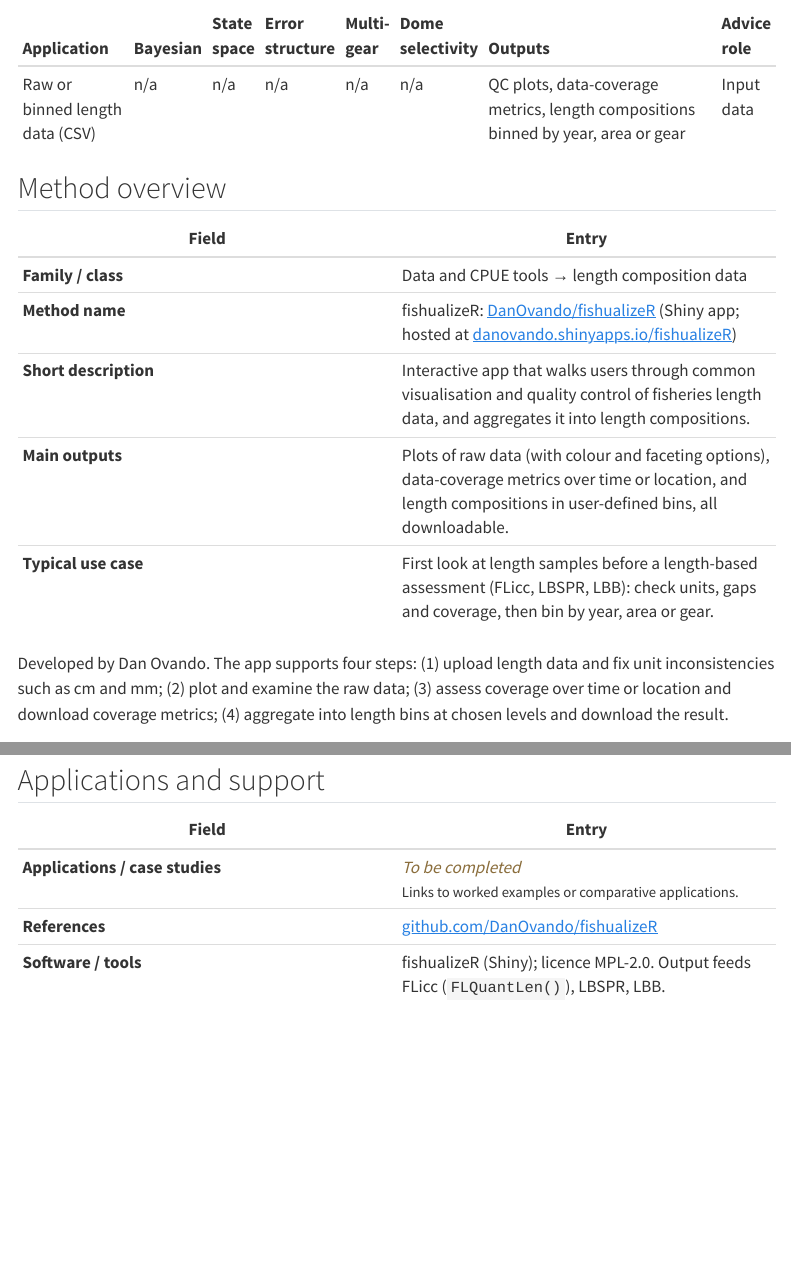
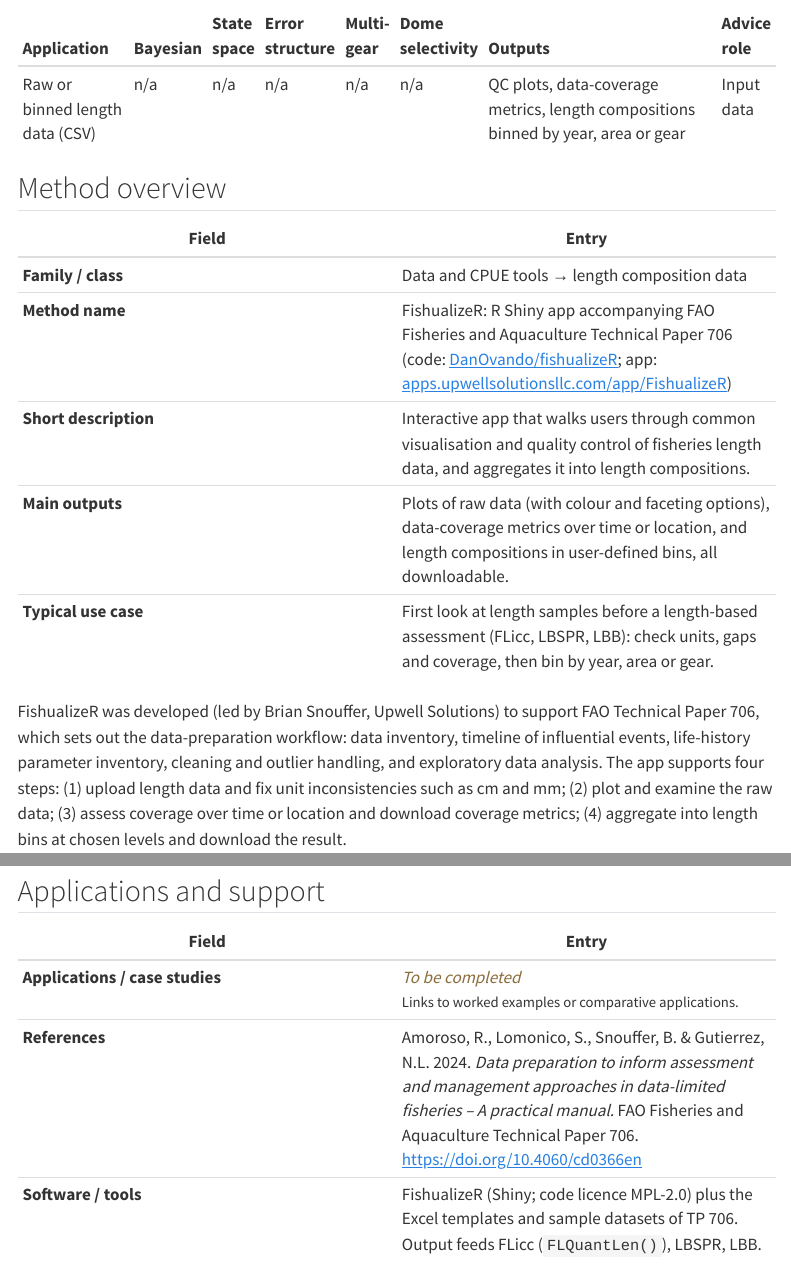
Before and after one commit to Henning-Winker/nfifm-toolbox, a Quarto document (data-tools/fishualizer.qmd): the page in a window 1100 px wide, from 150 px down, and a second part further down, joined at a grey line. Rendered offline with R 4.5, knitr and Pandoc in place of Quarto, with nearby package versions; menus at the side of the page are left out.

Commit message:
Correct FishualizeR attribution (FAO TP 706, Snouffer)
Co-Authored-By: Claude Opus 5.5 <noreply@anthropic.com>
Claude-Session: https://claude.ai/code/session_01Q8gLbU9QqTKJxynZjKUYeS

```diff
--- a/data-tools/fishualizer.qmd
+++ b/data-tools/fishualizer.qmd
@@ -18,12 +18,12 @@
 | Field | Entry |
 |---|---|
 | **Family / class** | Data and CPUE tools → length composition data |
-| **Method name** | fishualizeR: [DanOvando/fishualizeR](https://github.com/DanOvando/fishualizeR) (Shiny app; hosted at [danovando.shinyapps.io/fishualizeR](https://danovando.shinyapps.io/fishualizeR/)) |
+| **Method name** | FishualizeR: R Shiny app accompanying FAO Fisheries and Aquaculture Technical Paper 706 (code: [DanOvando/fishualizeR](https://github.com/DanOvando/fishualizeR); app: [apps.upwellsolutionsllc.com/app/FishualizeR](http://apps.upwellsolutionsllc.com/app/FishualizeR)) |
 | **Short description** | Interactive app that walks users through common visualisation and quality control of fisheries length data, and aggregates it into length compositions. |
 | **Main outputs** | Plots of raw data (with colour and faceting options), data-coverage metrics over time or location, and length compositions in user-defined bins, all downloadable. |
 | **Typical use case** | First look at length samples before a length-based assessment (FLicc, LBSPR, LBB): check units, gaps and coverage, then bin by year, area or gear. |
 
-Developed by Dan Ovando. The app supports four steps: (1) upload length data and fix unit inconsistencies such as cm and mm; (2) plot and examine the raw data; (3) assess coverage over time or location and download coverage metrics; (4) aggregate into length bins at chosen levels and download the result.
+FishualizeR was developed (led by Brian Snouffer, Upwell Solutions) to support FAO Technical Paper 706, which sets out the data-preparation workflow: data inventory, timeline of influential events, life-history parameter inventory, cleaning and outlier handling, and exploratory data analysis. The app supports four steps: (1) upload length data and fix unit inconsistencies such as cm and mm; (2) plot and examine the raw data; (3) assess coverage over time or location and download coverage metrics; (4) aggregate into length bins at chosen levels and download the result.
 
 
 ## Data requirements
@@ -85,8 +85,8 @@
 | Field | Entry |
 |---|---|
 | **Applications / case studies** | [To be completed]{.todo} <br><small>Links to worked examples or comparative applications.</small> |
-| **References** | [github.com/DanOvando/fishualizeR](https://github.com/DanOvando/fishualizeR) |
-| **Software / tools** | fishualizeR (Shiny); licence MPL-2.0. Output feeds FLicc (`FLQuantLen()`), LBSPR, LBB. |
+| **References** | Amoroso, R., Lomonico, S., Snouffer, B. & Gutierrez, N.L. 2024. *Data preparation to inform assessment and management approaches in data-limited fisheries – A practical manual.* FAO Fisheries and Aquaculture Technical Paper 706. <https://doi.org/10.4060/cd0366en> |
+| **Software / tools** | FishualizeR (Shiny; code licence MPL-2.0) plus the Excel templates and sample datasets of TP 706. Output feeds FLicc (`FLQuantLen()`), LBSPR, LBB. |
 
 ::: {.catalogue-example-grid}
 ::: {.catalogue-example}
--- a/data/methods.csv
+++ b/data/methods.csv
@@ -13,6 +13,6 @@
 mmsyfm,mmsyFM,Assessment,Multispecies and mixed fisheries,Multispecies MSY,Multispecies / multigear fisheries,methods/multispecies/mmsyfm.qmd,stub,TBC,TBC,TBC,TBC,TBC,Yes,TBC,Multispecies MSY and fishing-mortality trade-offs (TBC),Mixed-fishery advice (TBC),reliable,0,none,no,none,multiple,mixed,mmsyFM (R)
 cpuetargeting,cpueTargeting,Data and CPUE tools,CPUE and abundance indices,CPUE standardisation,Commercial CPUE with changing targeting,data-tools/cpuetargeting.qmd,stub,TBC,TBC,TBC,TBC,TBC,TBC,TBC,Standardised CPUE index with uncertainty (TBC),Input data,any,0,none,no,none,any,any,cpueTargeting (R)
 jara,JARA,Data and CPUE tools,CPUE and abundance indices,Joint index and trend analysis,Multiple noisy indices; missing years,data-tools/jara.qmd,stub,Yes,Yes,Process + observation error,Yes,No,No,No,"Joint index with uncertainty, population trend and decline rates","Input data, trend status",none,1,none,no,none,any,any,JARA (R/JAGS)
-fishualizer,fishualizeR,Data and CPUE tools,Length composition data,Length-composition QC and binning,Raw or binned length data (CSV),data-tools/fishualizer.qmd,draft,n/a,n/a,n/a,n/a,n/a,n/a,n/a,"QC plots, data-coverage metrics, length compositions binned by year, area or gear",Input data,none,0,some,no,none,any,any,fishualizeR Shiny app (D. Ovando; MPL-2.0)
+fishualizer,FishualizeR,Data and CPUE tools,Length composition data,Length-composition QC and binning,Raw or binned length data (CSV),data-tools/fishualizer.qmd,draft,n/a,n/a,n/a,n/a,n/a,n/a,n/a,"QC plots, data-coverage metrics, length compositions binned by year, area or gear",Input data,none,0,some,no,none,any,any,FishualizeR Shiny app (FAO TP 706; MPL-2.0)
 flref,FLRef,Advice and MSE,Advice and reference points,Reference points and advice tables,Any accepted assessment,advice/flref.qmd,stub,n/a,n/a,n/a,n/a,n/a,n/a,n/a,"Reference points, stock status plots, advice tables, HCR summaries",Advice translation,none,0,none,no,none,any,any,FLRef (R/FLR)
 mse,FLR mse,Advice and MSE,Management strategy evaluation,Simplified and full MSE,Testing HCRs and management procedures,advice/mse.qmd,stub,n/a,n/a,n/a,n/a,n/a,n/a,n/a,"Performance of HCRs against risk, yield and stability",HCR testing,none,0,none,no,none,any,any,mse (R/FLR)
```
